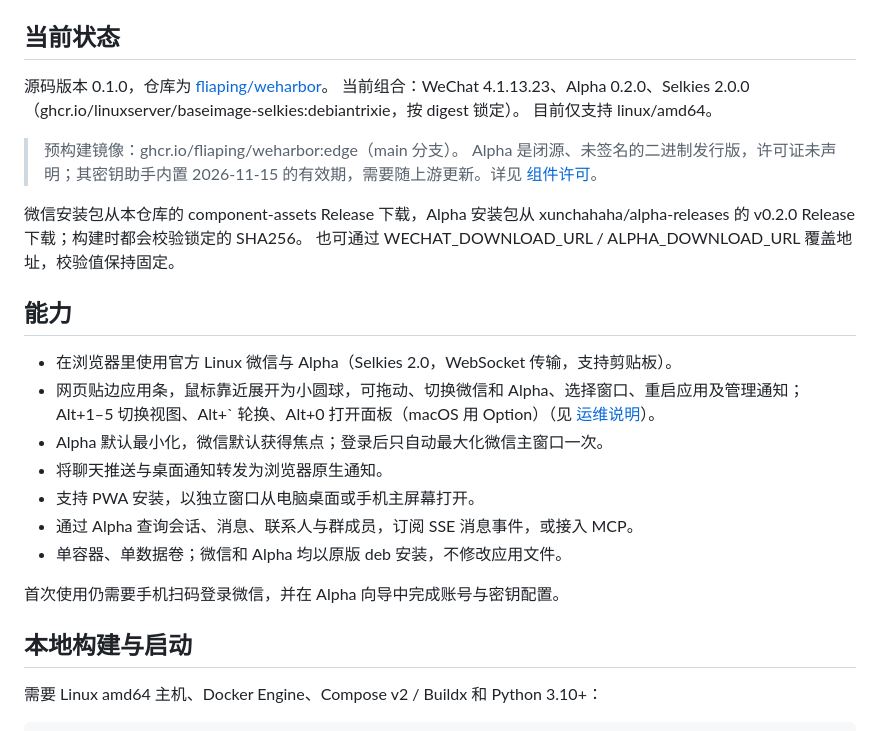
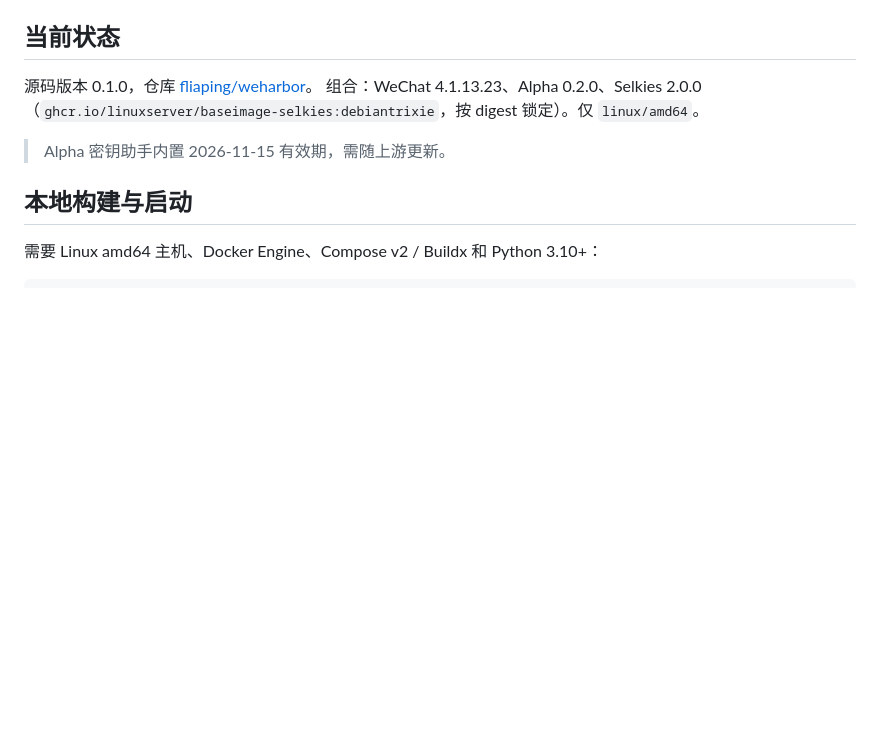
Before and after one commit to fliaping/weharbor, a Markdown page: README.md, the part around one of its changes. Drawn GitHub-style; blank space fills up the shorter version.

```diff
--- a/README.md
+++ b/README.md
@@ -23,31 +71,11 @@ Harness 和连接设置。支持已有 WeFlow 密钥、数据库/WAL 与图片
 
 ## 当前状态
 
-源码版本 0.1.0，仓库为 [fliaping/weharbor](https://github.com/fliaping/weharbor)。
-当前组合：WeChat 4.1.13.23、Alpha 0.2.0、Selkies 2.0.0
-（ghcr.io/linuxserver/baseimage-selkies:debiantrixie，按 digest 锁定）。
-目前仅支持 linux/amd64。
+源码版本 0.1.0，仓库 [fliaping/weharbor](https://github.com/fliaping/weharbor)。
+组合：WeChat 4.1.13.23、Alpha 0.2.0、Selkies 2.0.0（`ghcr.io/linuxserver/baseimage-selkies:debiantrixie`，按 digest 锁定）。仅 `linux/amd64`。
 
-> 预构建镜像：ghcr.io/fliaping/weharbor:edge（main 分支）。
-> Alpha 是闭源、未签名的二进制发行版，许可证未声明；其密钥助手内置
-> 2026-11-15 的有效期，需要随上游更新。详见 [组件许可](THIRD_PARTY_NOTICES.md)。
+> Alpha 密钥助手内置 2026-11-15 有效期，需随上游更新。
 
-微信安装包从本仓库的 component-assets Release 下载，Alpha 安装包从
-xunchahaha/alpha-releases 的 v0.2.0 Release 下载；构建时都会校验锁定的 SHA256。
-也可通过 WECHAT_DOWNLOAD_URL / ALPHA_DOWNLOAD_URL 覆盖地址，校验值保持固定。
-
-## 能力
-
-- 在浏览器里使用官方 Linux 微信与 Alpha（Selkies 2.0，WebSocket 传输，支持剪贴板）。
-- 网页贴边应用条，鼠标靠近展开为小圆球，可拖动、切换微信和 Alpha、选择窗口、重启应用及管理通知；
-  Alt+1–5 切换视图、Alt+` 轮换、Alt+0 打开面板（macOS 用 Option）（见 [运维说明](docs/operations.md#网页应用管理)）。
-- Alpha 默认最小化，微信默认获得焦点；登录后只自动最大化微信主窗口一次。
-- 将聊天推送与桌面通知转发为浏览器原生通知。
-- 支持 PWA 安装，以独立窗口从电脑桌面或手机主屏幕打开。
-- 通过 Alpha 查询会话、消息、联系人与群成员，订阅 SSE 消息事件，或接入 MCP。
-- 单容器、单数据卷；微信和 Alpha 均以原版 deb 安装，不修改应用文件。
-
-首次使用仍需要手机扫码登录微信，并在 Alpha 向导中完成账号与密钥配置。
 
 ## 本地构建与启动
 
```
Also changed, not shown: other parts of README.md (+65 -17 lines), docs/README.en.md (+2 -2 lines), docs/operations.md (+2 -0 lines), docs/assets/workspace-command-palette.png (added), docs/assets/workspace-desktop-dark.png (added), docs/assets/workspace-desktop-light.png (added), docs/assets/workspace-mobile.png (added), docs/assets/workspace-split-assistant.png (added), 2 other files.
